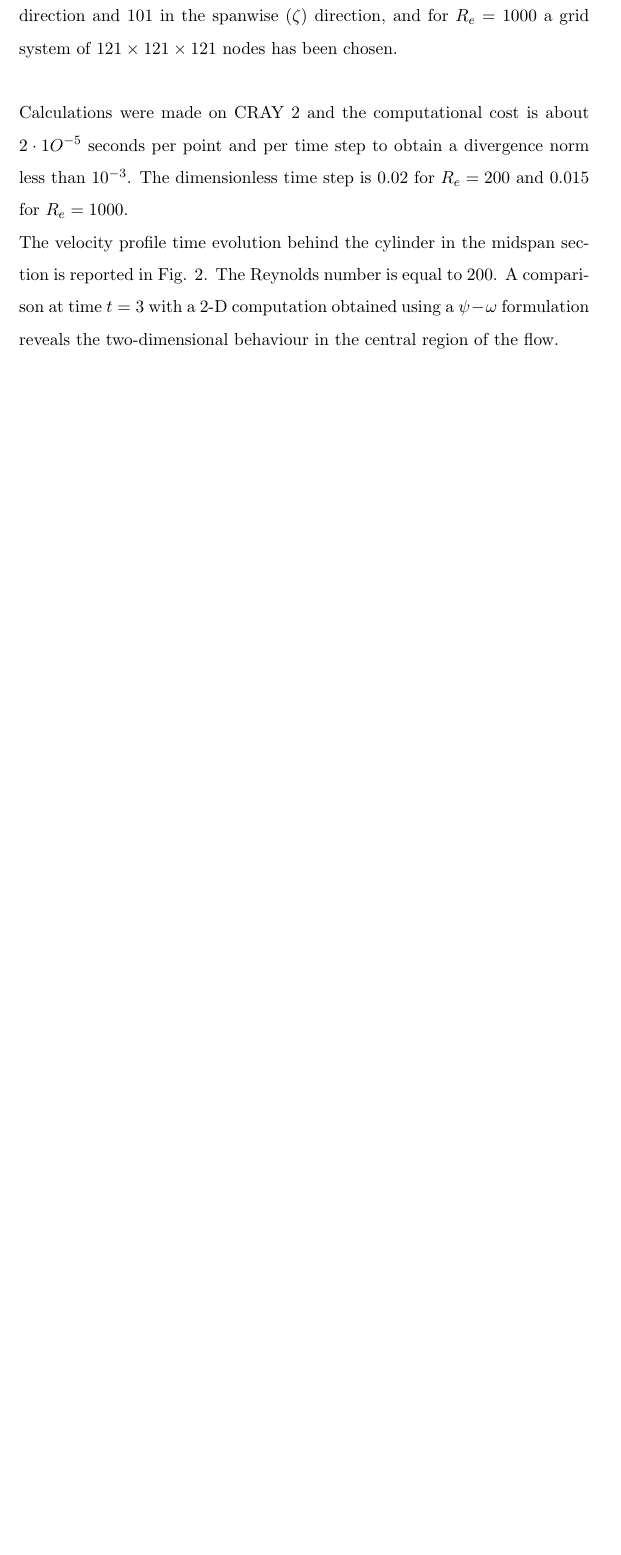
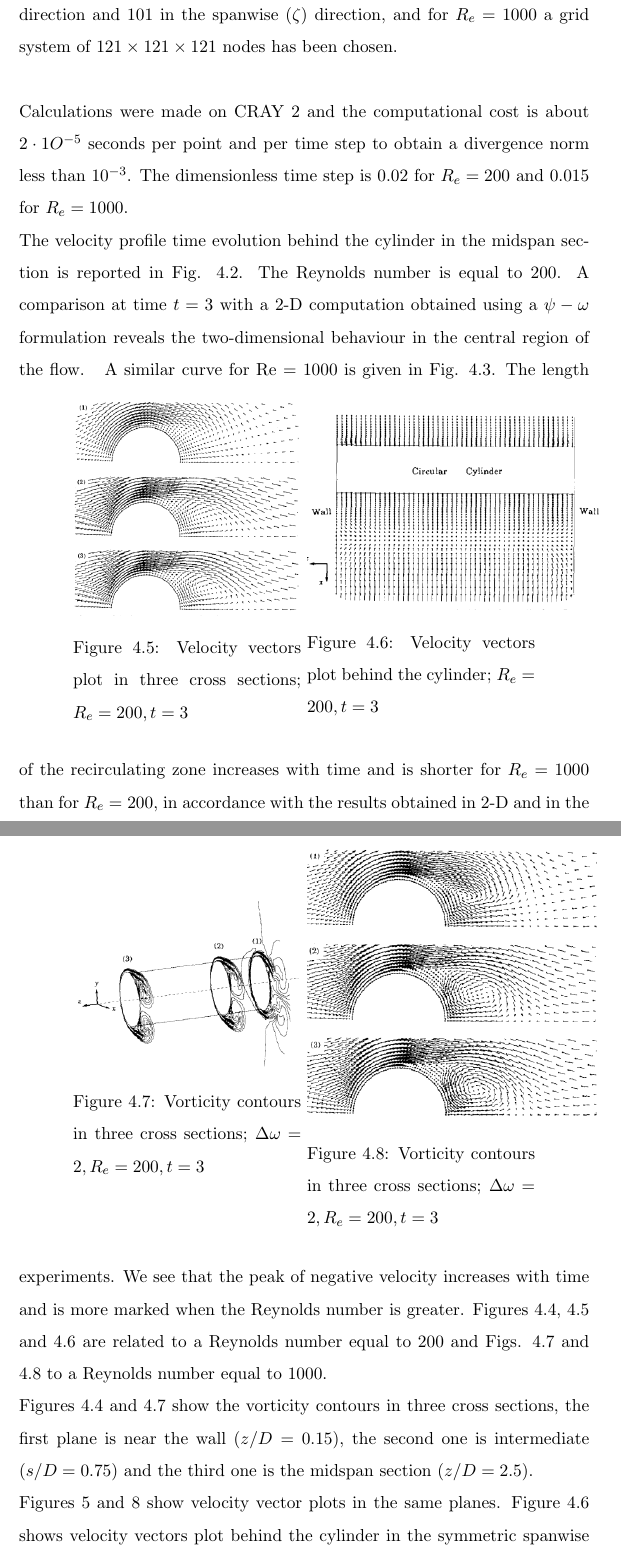
Before and after one commit to xarmzon/latex-projects, a LaTeX thesis (NIYI/niyi_project.tex): part of page 57 of 59 before the commit and two parts of pages 58 and 59 of 61 after it, the two joined at a grey line, cut so that both start at the same text, the shorter picture padded with empty space. Compiled offline with pdfLaTeX.

Commit message:
update to the codebase

```diff
--- a/NIYI/niyi_project.tex
+++ b/NIYI/niyi_project.tex
@@ -8,6 +8,8 @@
 \usepackage{graphicx}
 \usepackage{longtable}
 \usepackage{array}
+\usepackage{caption}
+\usepackage{subcaption}
 
 \newcommand{\ubt}[1]{\textbf{\underline{#1}}}
 \newcommand{\sps}{\\[0.2cm]}
@@ -1229,30 +1253,42 @@
 	consists of 81 nodes in the radial $(\xi)$ direction, 81 in the azimuthal $(\eta)$ direction and 101 in the spanwise $(\zeta)$ direction, and for $R_e = 1000$ a grid system of $121 \times 121 \times 121$ nodes has been chosen.\\
 
 	\NI Calculations were made on CRAY 2 and the computational cost is about $2 \cdot 1O^{-5}$ seconds per point and per time step to obtain a divergence norm less than $10^{-3}$. The dimensionless time step is 0.02 for $R_e = 200$ and 0.015 for $R_e = 1000$.\\
-	The velocity profile time evolution behind the cylinder in the midspan section is reported in Fig. 2. The Reynolds number is equal to 200. A comparison at time $t = 3$ with a 2-D computation obtained using a $\psi - \omega$ formulation reveals the two-dimensional behaviour in the central region of the flow.
-
-
-
-
-
-
-
-
-
-
-
-
-
-
-
-
-
-
-
-
-
-
-
+	The velocity profile time evolution behind the cylinder in the midspan section is reported in Fig. \ref{fig:4_2}. The Reynolds number is equal to 200. A comparison at time $t = 3$ with a 2-D computation obtained using a $\psi - \omega$ formulation reveals the two-dimensional behaviour in the central region of the flow.
+	\begin{figure}[!h]
+		\centering
+		\begin{minipage}{.4\textwidth}
+			\centering
+			\includegraphics[width=1\linewidth]{graph_5}
+			\caption{Velocity vectors plot in three cross sections; $R_e=200, t=3$}
+			\label{fig:4_5}
+		\end{minipage}
+		\begin{minipage}{.4\textwidth}
+			\centering
+			\includegraphics[width=1.3\linewidth]{graph_6}
+			\caption{Velocity vectors plot behind the cylinder; $R_e=200, t=3$}
+			\label{fig:4_6}
+		\end{minipage}
+	\end{figure}
+	\begin{figure}[!h]
+		\centering
+		\begin{minipage}{.4\textwidth}
+			\centering
+			\includegraphics[width=1\linewidth]{graph_7}
+			\caption{Vorticity contours in three cross sections; $\Delta\omega = 2, R_e=200, t=3$}
+			\label{fig:4_7}
+		\end{minipage}
+		\begin{minipage}{.4\textwidth}
+			\centering
+			\includegraphics[width=1.3\linewidth]{graph_8}
+			\caption{Vorticity contours in three cross sections; $\Delta\omega = 2, R_e=200, t=3$}
+			\label{fig:4_8}
+		\end{minipage}
+	\end{figure}
+	A similar curve for Re = 1000 is given in Fig. \ref{fig:4_3}. The length of the recirculating zone increases with time and is shorter for $R_e = 1000$ than for $R_e = 200$, in accordance with the results obtained in 2-D and in the experiments. We see that the peak of negative velocity increases with time and is more marked when the Reynolds number is greater.
+	Figures \ref{fig:4_4}, \ref{fig:4_5} and \ref{fig:4_6} are related to a Reynolds number equal to 200 and Figs. \ref{fig:4_7} and \ref{fig:4_8} to a Reynolds number equal to 1000.
+	\\Figures \ref{fig:4_4} and \ref{fig:4_7} show the vorticity contours in three cross sections, the first plane is near the wall $(z/D = 0.15)$, the second one is intermediate $(s/D = 0.75)$ and the third one is the midspan section $(z/D = 2.5)$. \\
+	Figures 5 and 8 show velocity vector plots in the same planes. Figure \ref{fig:4_6} shows velocity vectors plot behind the cylinder in the symmetric spanwise plane. For $R_e = 200$ a unique eddy is formed and for $R_e = 1000$ a secondary eddy appears.\\
+	The three-dimensional effects are located especially near the walls, the different structures which appear in the flow are noticeably modified in these zones.
 
 
 
```
Also changed, not shown: ABIOLA/abiola_project.tex (+17 -7 lines), ABIOLA/abiola_project.pdf, NIYI/graph_1.png, NIYI/niyi_project.pdf, NIYI/niyi_project.tex (40 more changed lines).
